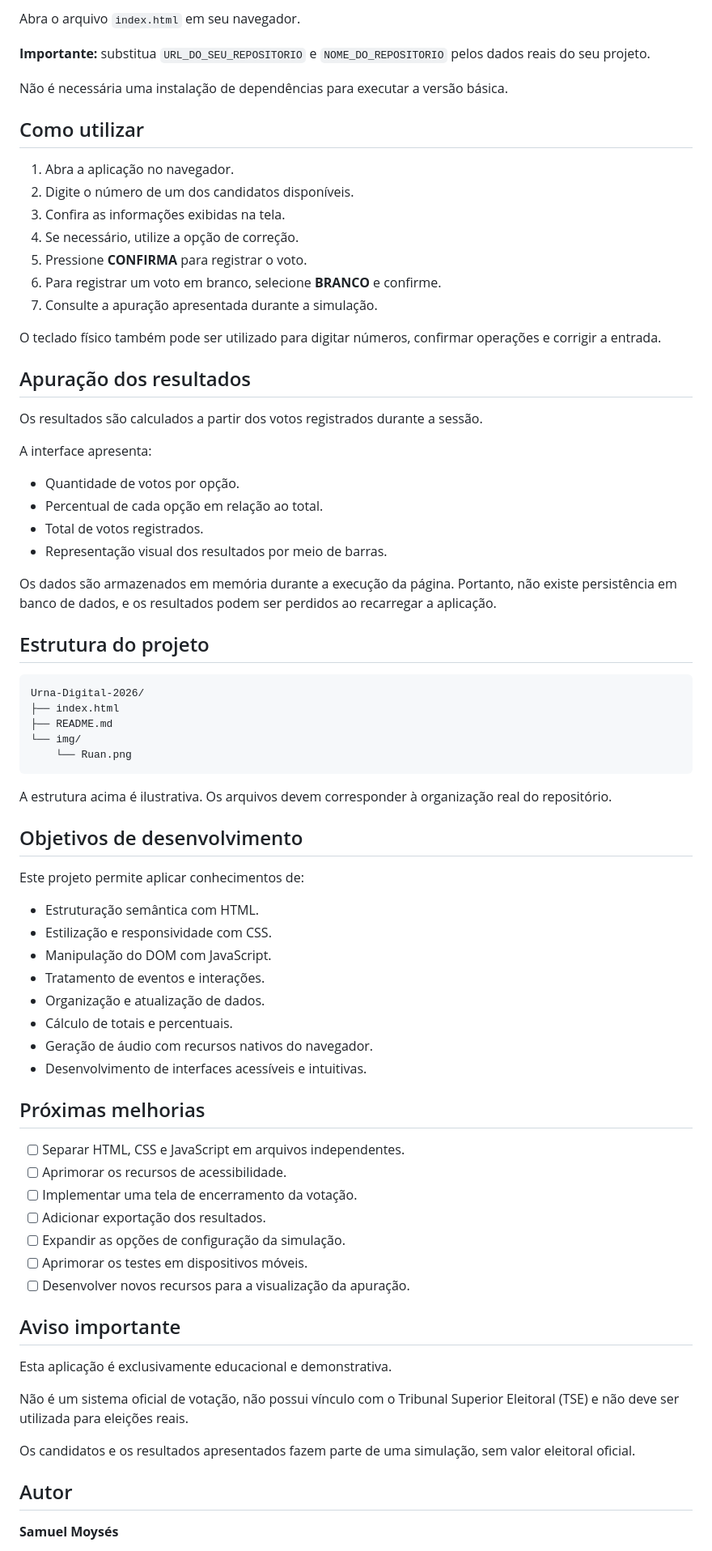
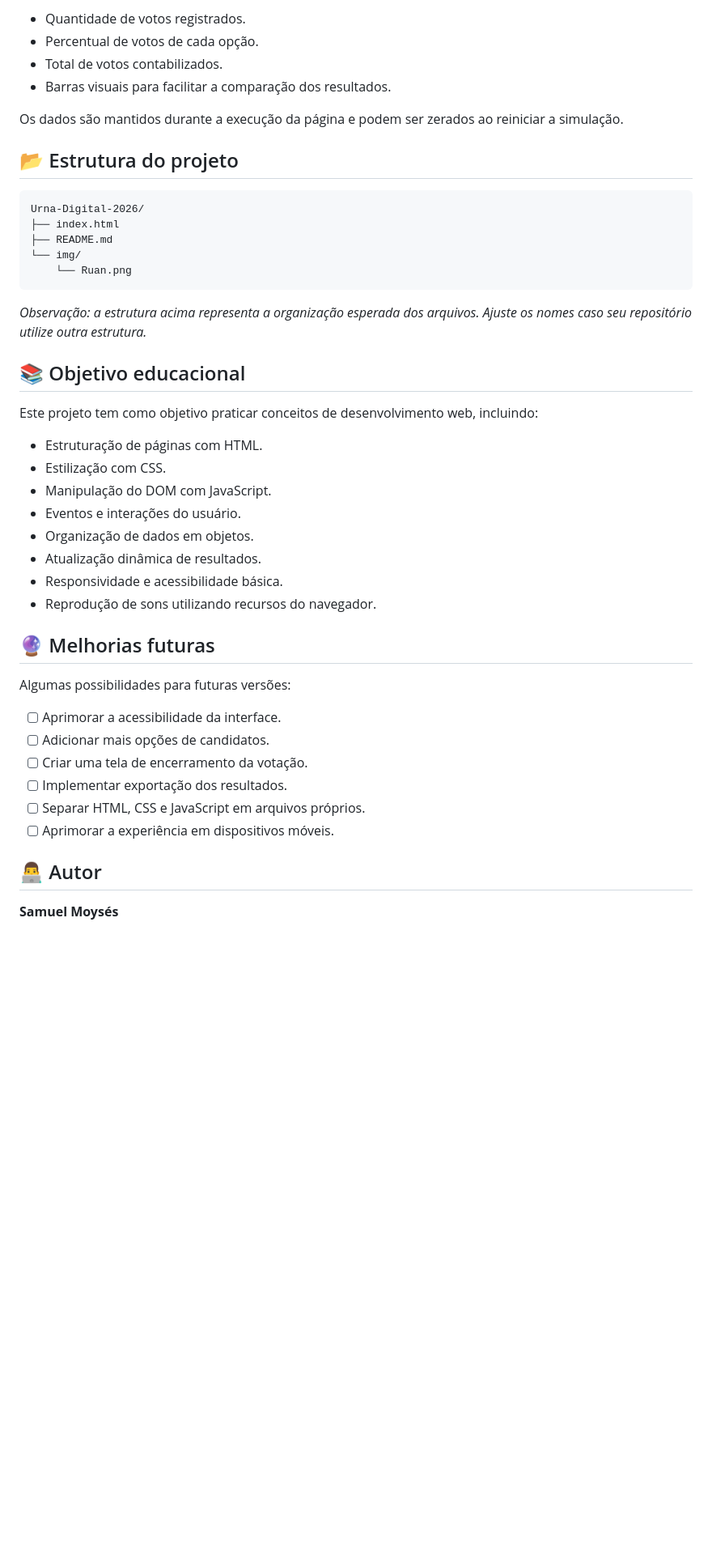
Before and after one commit to samuelmoysess/simulador-urna-2026, a Markdown page: README.md, the part around one of its changes. Shown at 81% size. Drawn GitHub-style; blank space fills up the shorter version.

````diff
--- a/README.md
+++ b/README.md
@@ -73,36 +68,12 @@ cd NOME_DO_REPOSITORIO
 
-Abra o arquivo `index.html` em seu navegador.
+- Quantidade de votos registrados.
+- Percentual de votos de cada opção.
+- Total de votos contabilizados.
+- Barras visuais para facilitar a comparação dos resultados.
 
-**Importante:** substitua `URL_DO_SEU_REPOSITORIO` e `NOME_DO_REPOSITORIO` pelos dados reais do seu projeto.
+Os dados são mantidos durante a execução da página e podem ser zerados ao reiniciar a simulação.
 
-Não é necessária uma instalação de dependências para executar a versão básica.
-
-## Como utilizar
-
-1. Abra a aplicação no navegador.
-2. Digite o número de um dos candidatos disponíveis.
-3. Confira as informações exibidas na tela.
-4. Se necessário, utilize a opção de correção.
-5. Pressione **CONFIRMA** para registrar o voto.
-6. Para registrar um voto em branco, selecione **BRANCO** e confirme.
-7. Consulte a apuração apresentada durante a simulação.
-
-O teclado físico também pode ser utilizado para digitar números, confirmar operações e corrigir a entrada.
-
-## Apuração dos resultados
-
-Os resultados são calculados a partir dos votos registrados durante a sessão.
-
-A interface apresenta:
-
-- Quantidade de votos por opção.
-- Percentual de cada opção em relação ao total.
-- Total de votos registrados.
-- Representação visual dos resultados por meio de barras.
-
-Os dados são armazenados em memória durante a execução da página. Portanto, não existe persistência em banco de dados, e os resultados podem ser perdidos ao recarregar a aplicação.
-
-## Estrutura do projeto
+## 📂 Estrutura do projeto
 
 ```text
 Urna-Digital-2026/
@@ -112,40 +83,33 @@ Urna-Digital-2026/
     └── Ruan.png
 ```
 
-A estrutura acima é ilustrativa. Os arquivos devem corresponder à organização real do repositório.
+*Observação: a estrutura acima representa a organização esperada dos arquivos. Ajuste os nomes caso seu repositório utilize outra estrutura.*
 
-## Objetivos de desenvolvimento
+## 📚 Objetivo educacional
 
-Este projeto permite aplicar conhecimentos de:
+Este projeto tem como objetivo praticar conceitos de desenvolvimento web, incluindo:
 
-- Estruturação semântica com HTML.
-- Estilização e responsividade com CSS.
+- Estruturação de páginas com HTML.
+- Estilização com CSS.
 - Manipulação do DOM com JavaScript.
-- Tratamento de eventos e interações.
-- Organização e atualização de dados.
-- Cálculo de totais e percentuais.
-- Geração de áudio com recursos nativos do navegador.
-- Desenvolvimento de interfaces acessíveis e intuitivas.
+- Eventos e interações do usuário.
+- Organização de dados em objetos.
+- Atualização dinâmica de resultados.
+- Responsividade e acessibilidade básica.
+- Reprodução de sons utilizando recursos do navegador.
 
-## Próximas melhorias
+## 🔮 Melhorias futuras
 
-- [ ] Separar HTML, CSS e JavaScript em arquivos independentes.
-- [ ] Aprimorar os recursos de acessibilidade.
-- [ ] Implementar uma tela de encerramento da votação.
-- [ ] Adicionar exportação dos resultados.
-- [ ] Expandir as opções de configuração da simulação.
-- [ ] Aprimorar os testes em dispositivos móveis.
-- [ ] Desenvolver novos recursos para a visualização da apuração.
+Algumas possibilidades para futuras versões:
 
-## Aviso importante
+- [ ] Aprimorar a acessibilidade da interface.
+- [ ] Adicionar mais opções de candidatos.
+- [ ] Criar uma tela de encerramento da votação.
+- [ ] Implementar exportação dos resultados.
+- [ ] Separar HTML, CSS e JavaScript em arquivos próprios.
+- [ ] Aprimorar a experiência em dispositivos móveis.
 
-Esta aplicação é exclusivamente educacional e demonstrativa.
-
-Não é um sistema oficial de votação, não possui vínculo com o Tribunal Superior Eleitoral (TSE) e não deve ser utilizada para eleições reais.
-
-Os candidatos e os resultados apresentados fazem parte de uma simulação, sem valor eleitoral oficial.
-
-## Autor
+## 👨‍💻 Autor
 
 **Samuel Moysés**
 
````
Also changed, not shown: other parts of README.md (+47 -56 lines).
